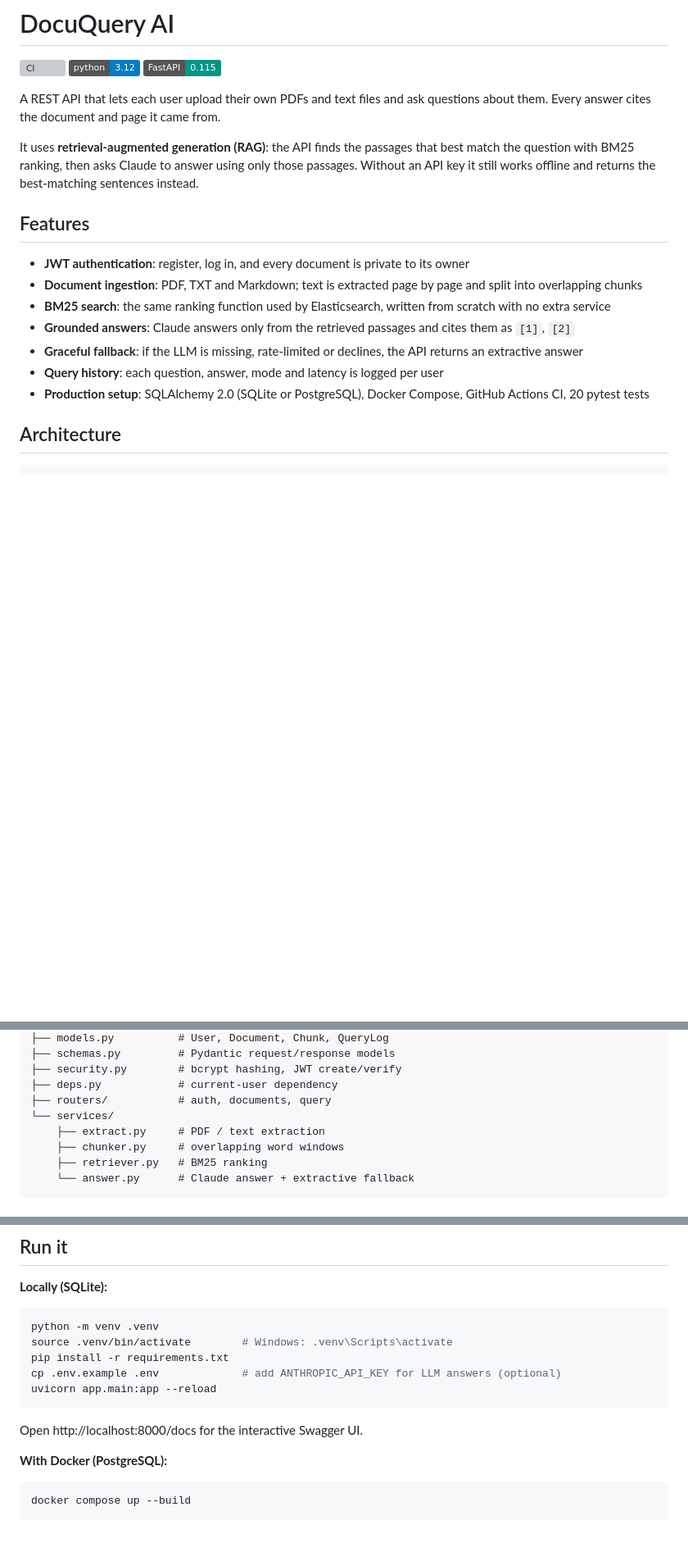
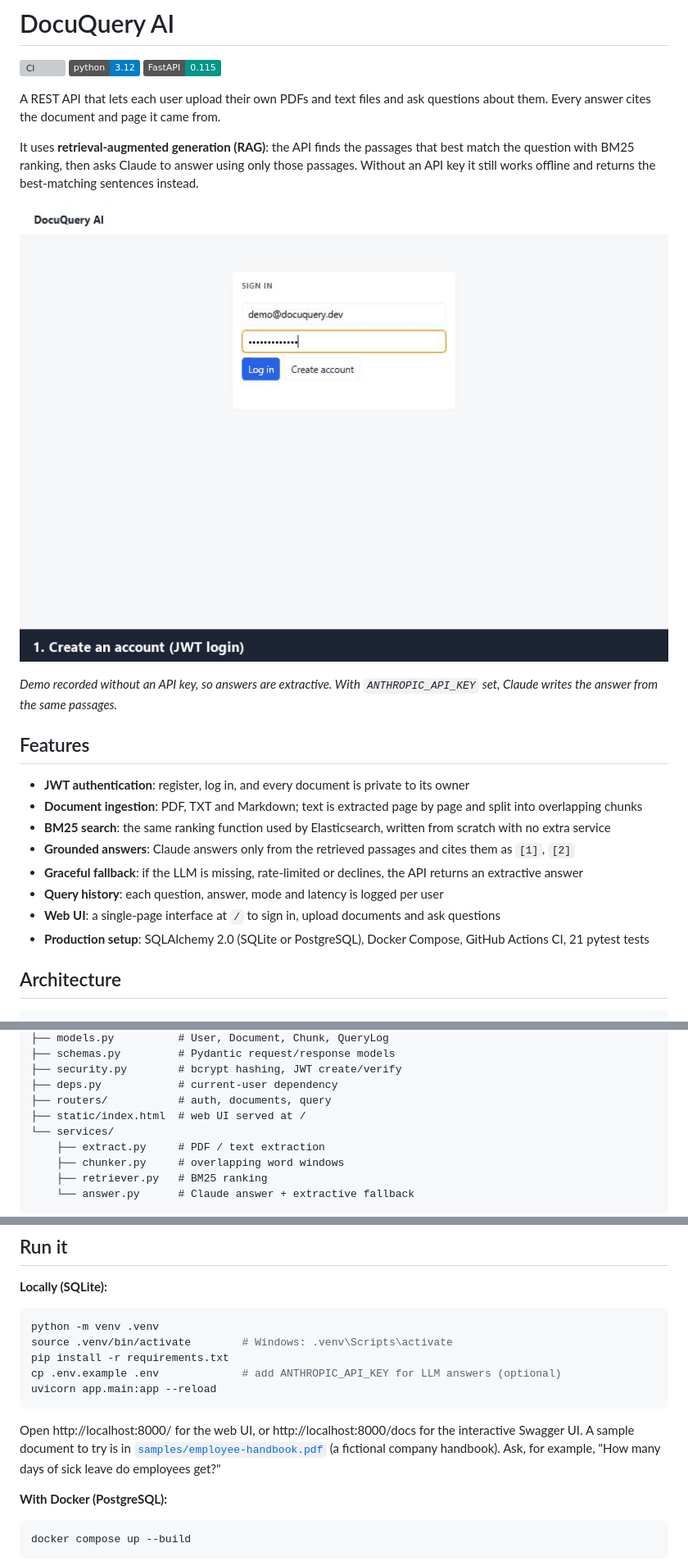
Before and after one commit to Baswarajkotte/docuquery-ai, a Markdown page: README.md, 3 parts joined by grey strips. Shown at 82% size. Drawn GitHub-style; pictures changed too: docs/demo.gif (added); badges without logos; blank space fills up the shorter version; grey boxes are pictures that could not be loaded.

Commit message:
Add web UI, sample PDF and demo GIF

````diff
--- a/README.md
+++ b/README.md
@@ -11,6 +11,10 @@ It uses **retrieval-augmented generation (RAG)**: the API finds the passages tha
 question with BM25 ranking, then asks Claude to answer using only those passages. Without an API
 key it still works offline and returns the best-matching sentences instead.
 
+![Demo: sign up, upload a PDF, ask questions and get cited answers](docs/demo.gif)
+
+*Demo recorded without an API key, so answers are extractive. With `ANTHROPIC_API_KEY` set, Claude writes the answer from the same passages.*
+
 ## Features
 
 - **JWT authentication**: register, log in, and every document is private to its owner
@@ -19,7 +23,8 @@ key it still works offline and returns the best-matching sentences instead.
 - **Grounded answers**: Claude answers only from the retrieved passages and cites them as `[1]`, `[2]`
 - **Graceful fallback**: if the LLM is missing, rate-limited or declines, the API returns an extractive answer
 - **Query history**: each question, answer, mode and latency is logged per user
-- **Production setup**: SQLAlchemy 2.0 (SQLite or PostgreSQL), Docker Compose, GitHub Actions CI, 20 pytest tests
+- **Web UI**: a single-page interface at `/` to sign in, upload documents and ask questions
+- **Production setup**: SQLAlchemy 2.0 (SQLite or PostgreSQL), Docker Compose, GitHub Actions CI, 21 pytest tests
 
 ## Architecture
 
@@ -42,6 +47,7 @@ app/
 ├── security.py        # bcrypt hashing, JWT create/verify
 ├── deps.py            # current-user dependency
 ├── routers/           # auth, documents, query
+├── static/index.html  # web UI served at /
 └── services/
     ├── extract.py     # PDF / text extraction
     ├── chunker.py     # overlapping word windows
@@ -61,7 +67,9 @@ cp .env.example .env             # add ANTHROPIC_API_KEY for LLM answers (option
 uvicorn app.main:app --reload
 ```
 
-Open http://localhost:8000/docs for the interactive Swagger UI.
+Open http://localhost:8000/ for the web UI, or http://localhost:8000/docs for the interactive Swagger UI.
+A sample document to try is in [`samples/employee-handbook.pdf`](samples/employee-handbook.pdf)
+(a fictional company handbook). Ask, for example, "How many days of sick leave do employees get?"
 
 **With Docker (PostgreSQL):**
 
````
Also changed, not shown: 4 other files.
